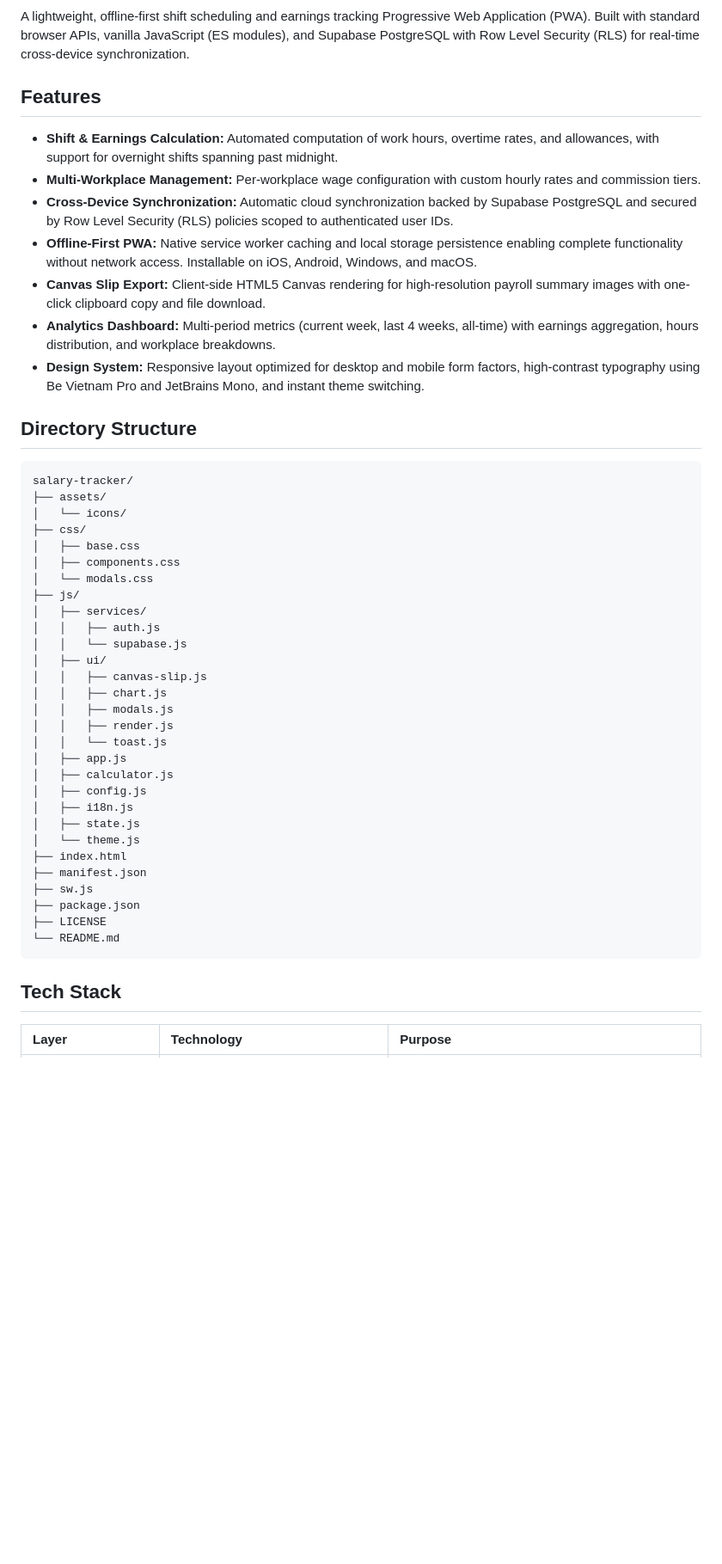
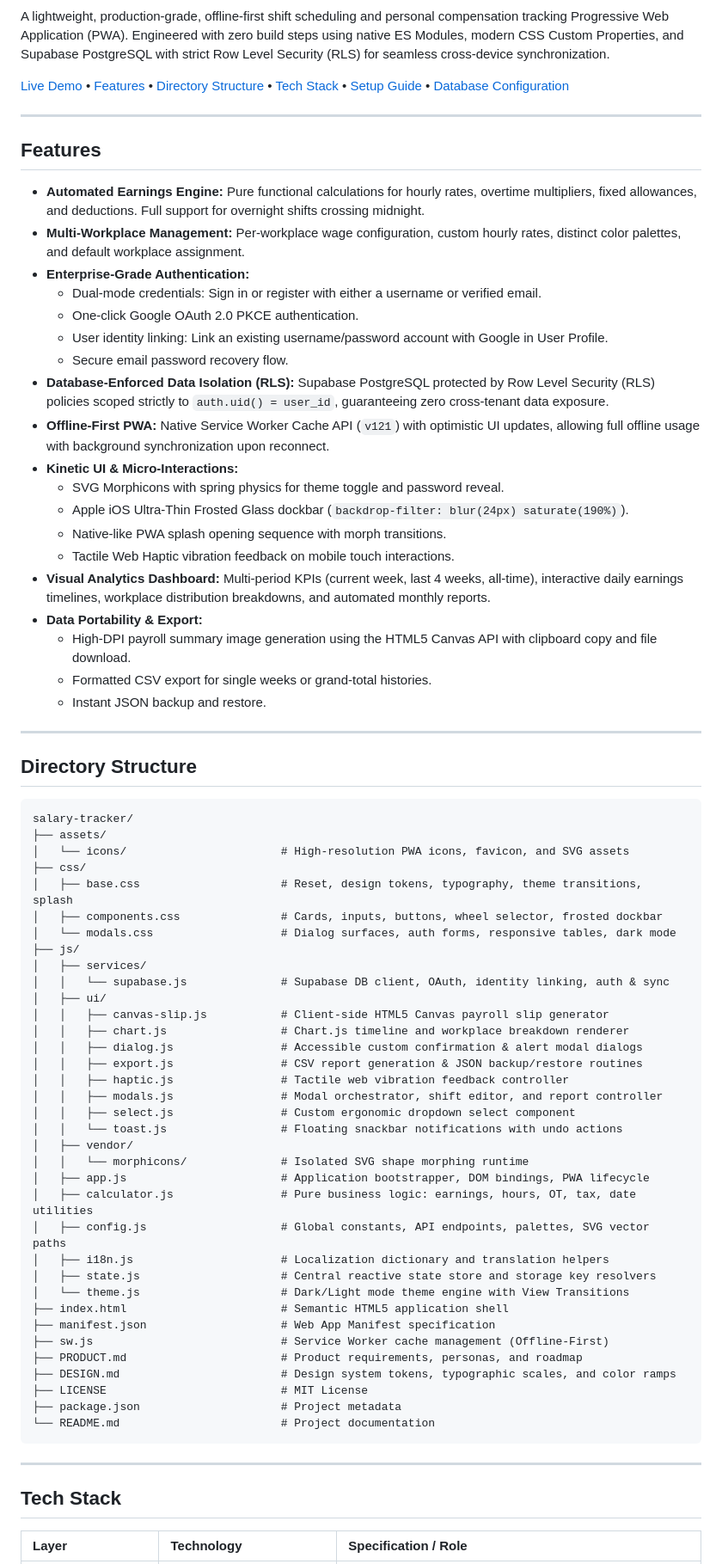
Before and after one commit to F0n9/salary-tracker, a Markdown page: README.md, the part around one of its changes. Shown at 86% size. GitHub-like rendering; blank space fills up the shorter version.

Commit message:
docs: overhaul README to match modern architecture, tree and feature set

````diff
--- a/README.md
+++ b/README.md
@@ -6,53 +7,79 @@
 [![PWA: Offline First](https://img.shields.io/badge/PWA-Offline_First-5A0FC8?style=flat-square&logo=pwa&logoColor=white)](https://web.dev/progressive-web-apps/)
 [![License: MIT](https://img.shields.io/badge/License-MIT-yellow?style=flat-square)](LICENSE)
 
-A lightweight, offline-first shift scheduling and earnings tracking Progressive Web Application (PWA). Built with standard browser APIs, vanilla JavaScript (ES modules), and Supabase PostgreSQL with Row Level Security (RLS) for real-time cross-device synchronization.
+A lightweight, production-grade, offline-first shift scheduling and personal compensation tracking Progressive Web Application (PWA). Engineered with zero build steps using native ES Modules, modern CSS Custom Properties, and Supabase PostgreSQL with strict Row Level Security (RLS) for seamless cross-device synchronization.
+
+[Live Demo](https://f0n9.github.io/salary-tracker/) • [Features](#features) • [Directory Structure](#directory-structure) • [Tech Stack](#tech-stack) • [Setup Guide](#getting-started) • [Database Configuration](#database-setup)
+
+---
 
 ## Features
 
-- **Shift & Earnings Calculation:** Automated computation of work hours, overtime rates, and allowances, with support for overnight shifts spanning past midnight.
-- **Multi-Workplace Management:** Per-workplace wage configuration with custom hourly rates and commission tiers.
-- **Cross-Device Synchronization:** Automatic cloud synchronization backed by Supabase PostgreSQL and secured by Row Level Security (RLS) policies scoped to authenticated user IDs.
-- **Offline-First PWA:** Native service worker caching and local storage persistence enabling complete functionality without network access. Installable on iOS, Android, Windows, and macOS.
-- **Canvas Slip Export:** Client-side HTML5 Canvas rendering for high-resolution payroll summary images with one-click clipboard copy and file download.
-- **Analytics Dashboard:** Multi-period metrics (current week, last 4 weeks, all-time) with earnings aggregation, hours distribution, and workplace breakdowns.
-- **Design System:** Responsive layout optimized for desktop and mobile form factors, high-contrast typography using Be Vietnam Pro and JetBrains Mono, and instant theme switching.
+- **Automated Earnings Engine:** Pure functional calculations for hourly rates, overtime multipliers, fixed allowances, and deductions. Full support for overnight shifts crossing midnight.
+- **Multi-Workplace Management:** Per-workplace wage configuration, custom hourly rates, distinct color palettes, and default workplace assignment.
+- **Enterprise-Grade Authentication:**
+  - Dual-mode credentials: Sign in or register with either a username or verified email.
+  - One-click Google OAuth 2.0 PKCE authentication.
+  - User identity linking: Link an existing username/password account with Google in User Profile.
+  - Secure email password recovery flow.
+- **Database-Enforced Data Isolation (RLS):** Supabase PostgreSQL protected by Row Level Security (RLS) policies scoped strictly to `auth.uid() = user_id`, guaranteeing zero cross-tenant data exposure.
+- **Offline-First PWA:** Native Service Worker Cache API (`v121`) with optimistic UI updates, allowing full offline usage with background synchronization upon reconnect.
+- **Kinetic UI & Micro-Interactions:**
+  - SVG Morphicons with spring physics for theme toggle and password reveal.
+  - Apple iOS Ultra-Thin Frosted Glass dockbar (`backdrop-filter: blur(24px) saturate(190%)`).
+  - Native-like PWA splash opening sequence with morph transitions.
+  - Tactile Web Haptic vibration feedback on mobile touch interactions.
+- **Visual Analytics Dashboard:** Multi-period KPIs (current week, last 4 weeks, all-time), interactive daily earnings timelines, workplace distribution breakdowns, and automated monthly reports.
+- **Data Portability & Export:**
+  - High-DPI payroll summary image generation using the HTML5 Canvas API with clipboard copy and file download.
+  - Formatted CSV export for single weeks or grand-total histories.
+  - Instant JSON backup and restore.
+
+---
 
 ## Directory Structure
 
 ```text
 salary-tracker/
 ├── assets/
-│   └── icons/
+│   └── icons/                       # High-resolution PWA icons, favicon, and SVG assets
 ├── css/
-│   ├── base.css
-│   ├── components.css
-│   └── modals.css
+│   ├── base.css                     # Reset, design tokens, typography, theme transitions, splash
+│   ├── components.css               # Cards, inputs, buttons, wheel selector, frosted dockbar
+│   └── modals.css                   # Dialog surfaces, auth forms, responsive tables, dark mode
 ├── js/
 │   ├── services/
-│   │   ├── auth.js
-│   │   └── supabase.js
+│   │   └── supabase.js              # Supabase DB client, OAuth, identity linking, auth & sync
 │   ├── ui/
-│   │   ├── canvas-slip.js
-│   │   ├── chart.js
-│   │   ├── modals.js
-│   │   ├── render.js
-│   │   └── toast.js
-│   ├── app.js
-│   ├── calculator.js
-│   ├── config.js
-│   ├── i18n.js
-│   ├── state.js
-│   └── theme.js
-├── index.html
-├── manifest.json
-├── sw.js
-├── package.json
-├── LICENSE
-└── README.md
+│   │   ├── canvas-slip.js           # Client-side HTML5 Canvas payroll slip generator
+│   │   ├── chart.js                 # Chart.js timeline and workplace breakdown renderer
+│   │   ├── dialog.js                # Accessible custom confirmation & alert modal dialogs
+│   │   ├── export.js                # CSV report generation & JSON backup/restore routines
+│   │   ├── haptic.js                # Tactile web vibration feedback controller
+│   │   ├── modals.js                # Modal orchestrator, shift editor, and report controller
+│   │   ├── select.js                # Custom ergonomic dropdown select component
+│   │   └── toast.js                 # Floating snackbar notifications with undo actions
+│   ├── vendor/
+│   │   └── morphicons/              # Isolated SVG shape morphing runtime
+│   ├── app.js                       # Application bootstrapper, DOM bindings, PWA lifecycle
+│   ├── calculator.js                # Pure business logic: earnings, hours, OT, tax, date utilities
+│   ├── config.js                    # Global constants, API endpoints, palettes, SVG vector paths
+│   ├── i18n.js                      # Localization dictionary and translation helpers
+│   ├── state.js                     # Central reactive state store and storage key resolvers
+│   └── theme.js                     # Dark/Light mode theme engine with View Transitions
+├── index.html                       # Semantic HTML5 application shell
+├── manifest.json                    # Web App Manifest specification
+├── sw.js                            # Service Worker cache management (Offline-First)
+├── PRODUCT.md                       # Product requirements, personas, and roadmap
+├── DESIGN.md                        # Design system tokens, typographic scales, and color ramps
+├── LICENSE                          # MIT License
+├── package.json                     # Project metadata
+└── README.md                        # Project documentation
 ```
+
+---
 
 ## Tech Stack
 
-| Layer | Technology | Purpose |
+| Layer | Technology | Specification / Role |
 | :--- | :--- | :--- |
````
Also changed, not shown: other parts of README.md (+42 -33 lines).
